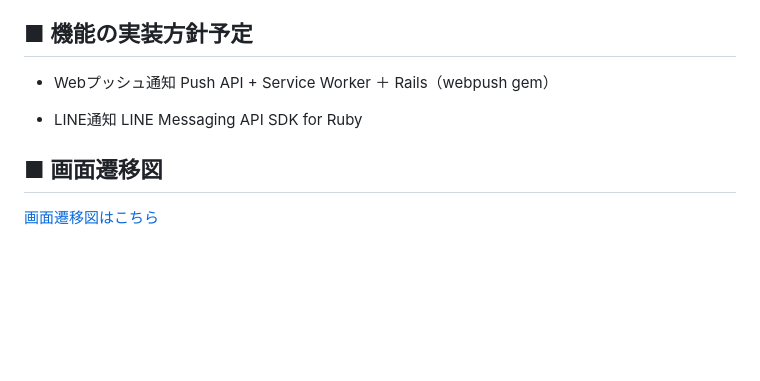
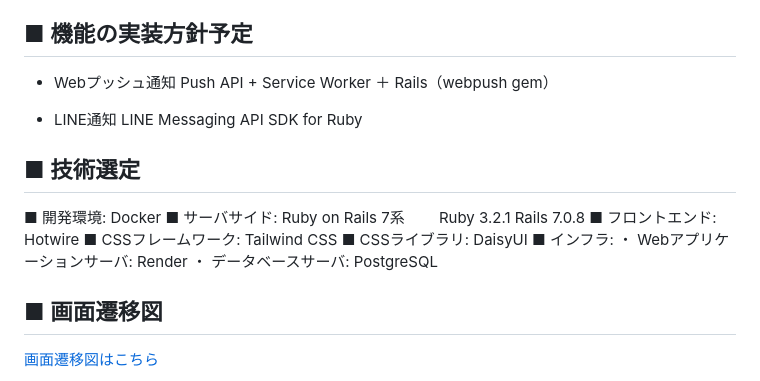
Before and after one commit to aki786-teq/app-production1, a Markdown page: README.md, the part around the change. Drawn GitHub-style; blank space fills up the shorter version.

Commit message:
技術選定

```diff
--- a/README.md
+++ b/README.md
@@ -87,6 +87,17 @@ Push API + Service Worker ＋ Rails（webpush gem）
 - LINE通知
 LINE Messaging API SDK for Ruby
 
+## ■ 技術選定
+■ 開発環境: Docker
+■ サーバサイド: Ruby on Rails 7系
+　　Ruby 3.2.1 Rails 7.0.8
+■ フロントエンド: Hotwire
+■ CSSフレームワーク: Tailwind CSS
+■ CSSライブラリ: DaisyUI
+■ インフラ:
+・ Webアプリケーションサーバ: Render
+・ データベースサーバ: PostgreSQL
+
 ## ■ 画面遷移図
 [画面遷移図はこちら](https://www.figma.com/design/Jg9DoTwcuFs81g2lGf5JZG/MainichiZenkutsu?t=XiZe1nUTuCa2LMLC-1)
 
```
